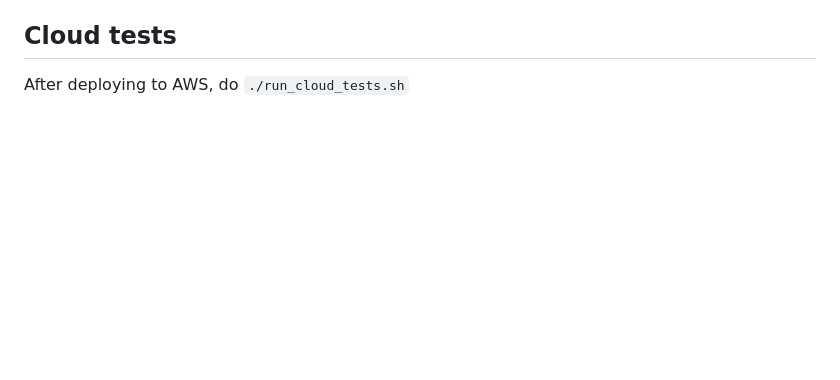
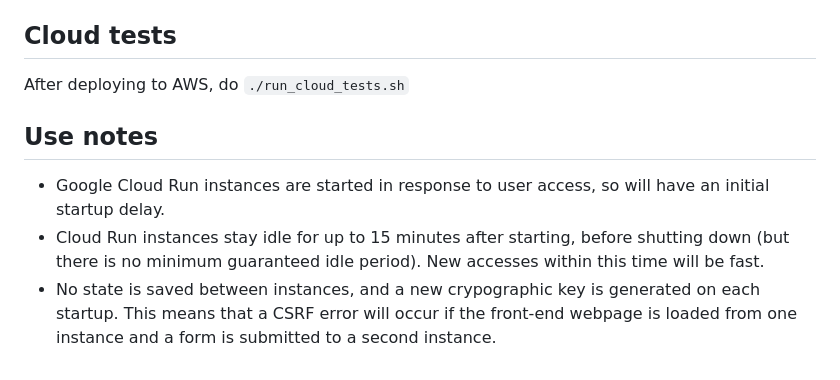
Before and after one commit to e-mit/fastapi-aws-django-gcp, a Markdown page: README.md, the part around the change. Rendered like a GitHub page; blank space fills up the shorter version.

````diff
--- a/README.md
+++ b/README.md
@@ -53,3 +53,10 @@ These use uvicorn and the official test dynamoDB Docker container to run entirel
 ## Cloud tests
 
 After deploying to AWS, do ```./run_cloud_tests.sh```
+
+
+## Use notes
+
+- Google Cloud Run instances are started in response to user access, so will have an initial startup delay.
+- Cloud Run instances stay idle for up to 15 minutes after starting, before shutting down (but there is no minimum guaranteed idle period). New accesses within this time will be fast.
+- No state is saved between instances, and a new crypographic key is generated on each startup. This means that a CSRF error will occur if the front-end webpage is loaded from one instance and a form is submitted to a second instance.
````
